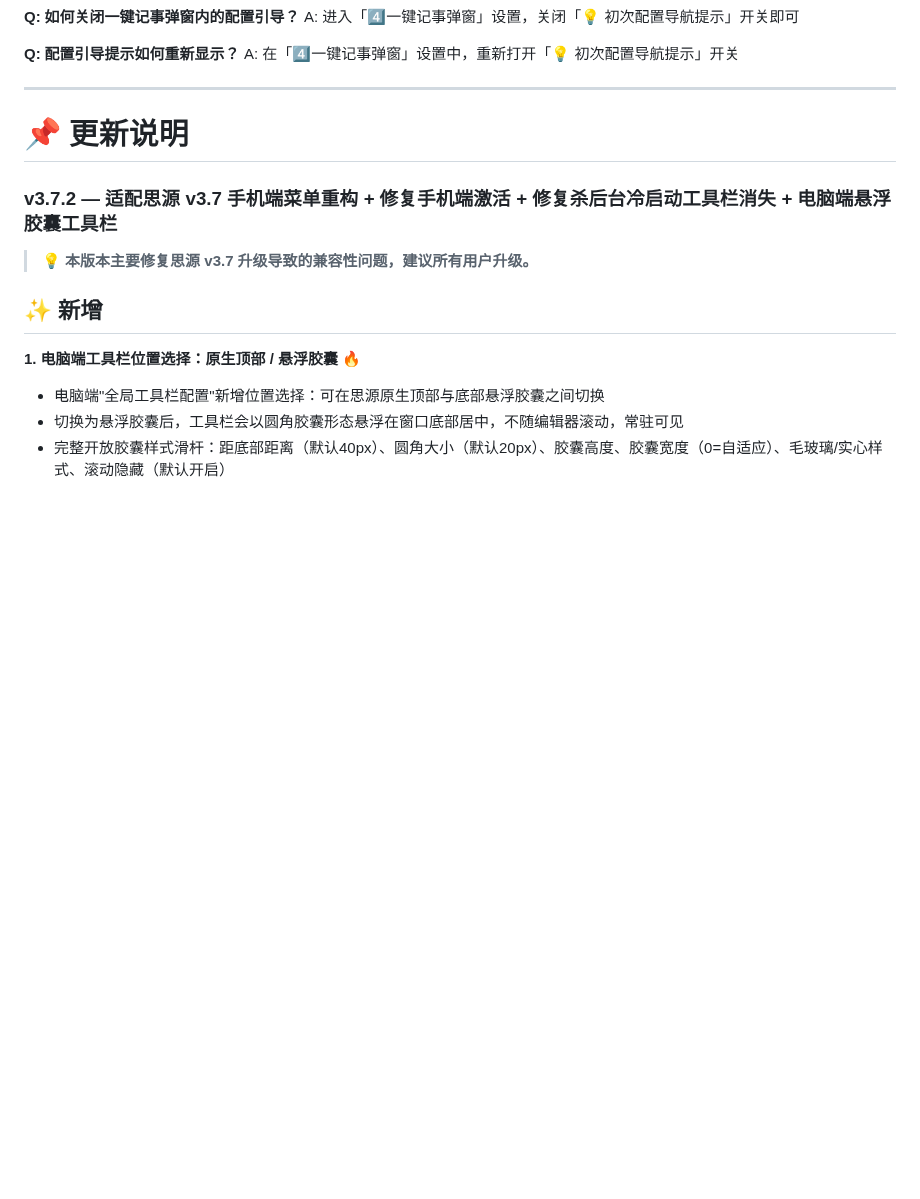
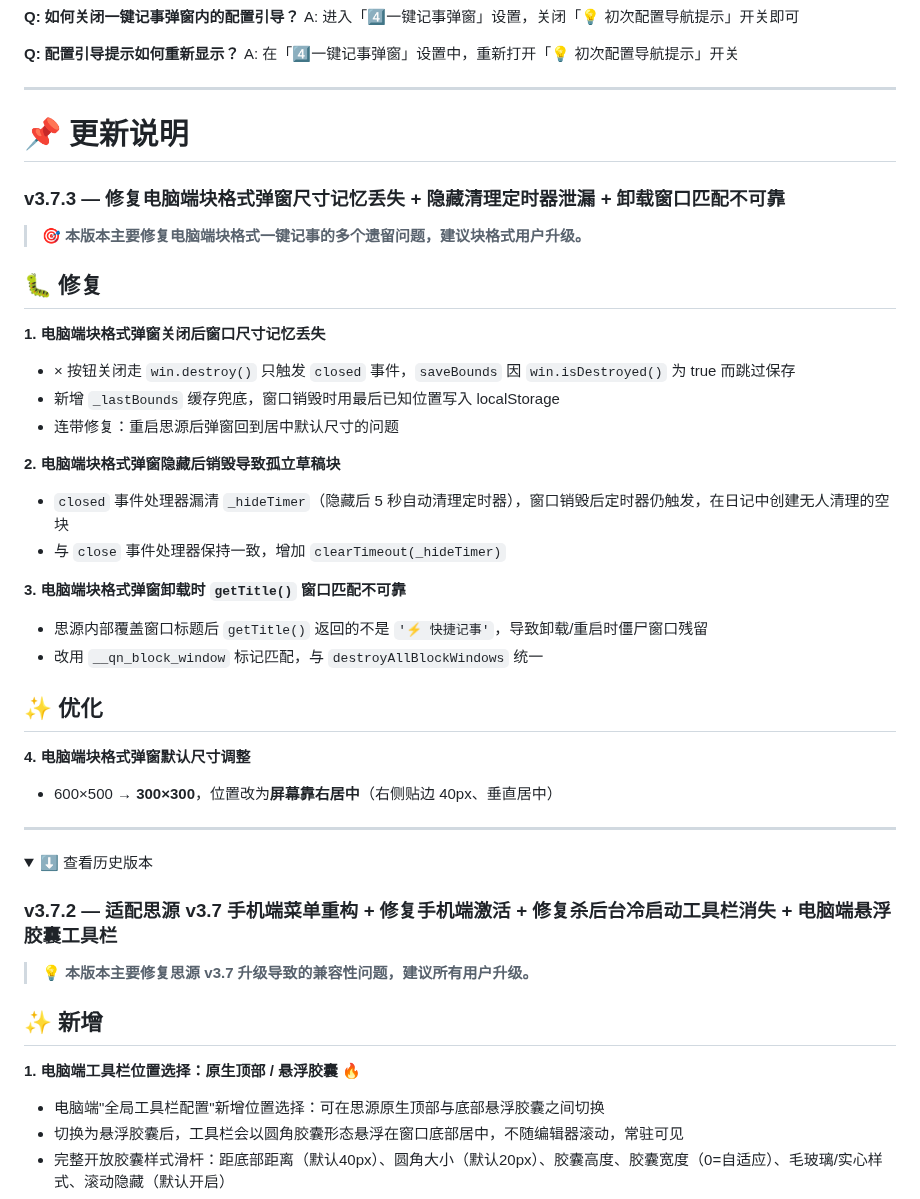
Before and after one commit to HaoCeans/siyuan-toolbar-customizer, a Markdown page: README_zh_CN.md, the part around one of its changes. Drawn GitHub-style; folded sections open; blank space fills up the shorter version.

Commit message:
chore: 更新版本至 v3.7.3
修复：
- 电脑端块格式弹窗关闭后窗口尺寸记忆丢失
- 电脑端块格式弹窗隐藏清理定时器在窗口销毁时未清除导致孤立草稿块
- 电脑端块格式弹窗卸载时 getTitle() 窗口匹配不可靠
- 压缩 preview.png 至 68KB（适配 bazaar 200KB 限制）

变更：
- 电脑端块格式弹窗默认尺寸 600×500 → 300×300，靠右居中

```diff
--- a/README_zh_CN.md
+++ b/README_zh_CN.md
@@ -334,6 +334,37 @@ A: 在「4️⃣一键记事弹窗」设置中，重新打开「💡 初次配
 
 # 📌 更新说明
 
+### v3.7.3 — 修复电脑端块格式弹窗尺寸记忆丢失 + 隐藏清理定时器泄漏 + 卸载窗口匹配不可靠
+
+> 🎯 **本版本主要修复电脑端块格式一键记事的多个遗留问题，建议块格式用户升级。**
+
+## 🐛 修复
+
+**1. 电脑端块格式弹窗关闭后窗口尺寸记忆丢失**
+- × 按钮关闭走 `win.destroy()` 只触发 `closed` 事件，`saveBounds` 因 `win.isDestroyed()` 为 true 而跳过保存
+- 新增 `_lastBounds` 缓存兜底，窗口销毁时用最后已知位置写入 localStorage
+- 连带修复：重启思源后弹窗回到居中默认尺寸的问题
+
+**2. 电脑端块格式弹窗隐藏后销毁导致孤立草稿块**
+- `closed` 事件处理器漏清 `_hideTimer`（隐藏后 5 秒自动清理定时器），窗口销毁后定时器仍触发，在日记中创建无人清理的空块
+- 与 `close` 事件处理器保持一致，增加 `clearTimeout(_hideTimer)`
+
+**3. 电脑端块格式弹窗卸载时 `getTitle()` 窗口匹配不可靠**
+- 思源内部覆盖窗口标题后 `getTitle()` 返回的不是 `'⚡ 快捷记事'`，导致卸载/重启时僵尸窗口残留
+- 改用 `__qn_block_window` 标记匹配，与 `destroyAllBlockWindows` 统一
+
+## ✨ 优化
+
+**4. 电脑端块格式弹窗默认尺寸调整**
+- 600×500 → **300×300**，位置改为**屏幕靠右居中**（右侧贴边 40px、垂直居中）
+
+---
+
+<details>
+  <summary style="font-size: 17px; font-weight: 600; padding: 6px 0; cursor: pointer;">
+    ⬇️ 查看历史版本
+  </summary>
+
 ### v3.7.2 — 适配思源 v3.7 手机端菜单重构 + 修复手机端激活 + 修复杀后台冷启动工具栏消失 + 电脑端悬浮胶囊工具栏
 
 > 💡 **本版本主要修复思源 v3.7 升级导致的兼容性问题，建议所有用户升级。**
```
Also changed, not shown: other parts of README_zh_CN.md (+0 -7 lines), CHANGELOG.md (+7 -7 lines), preview.png, 3 other files.
